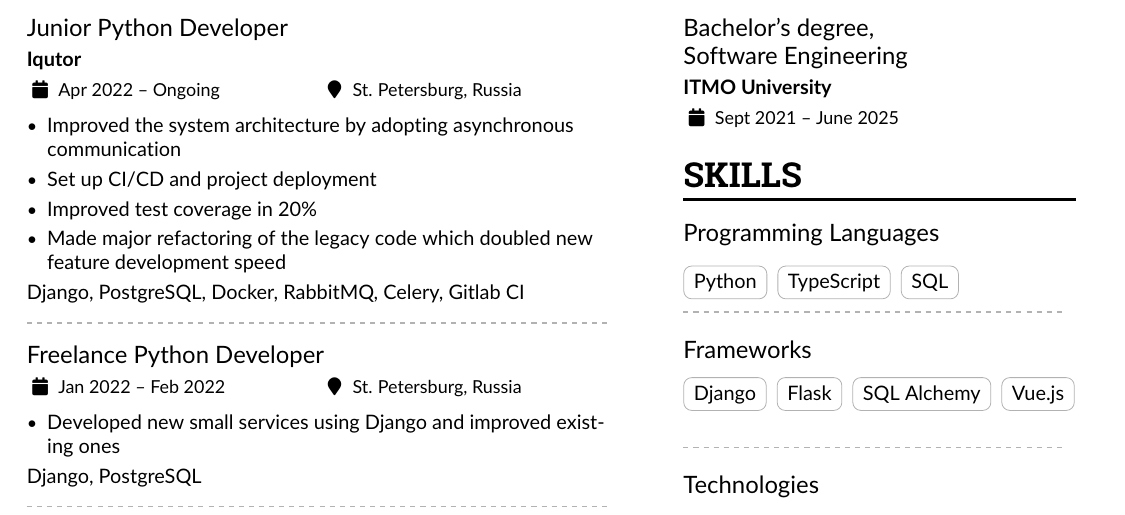
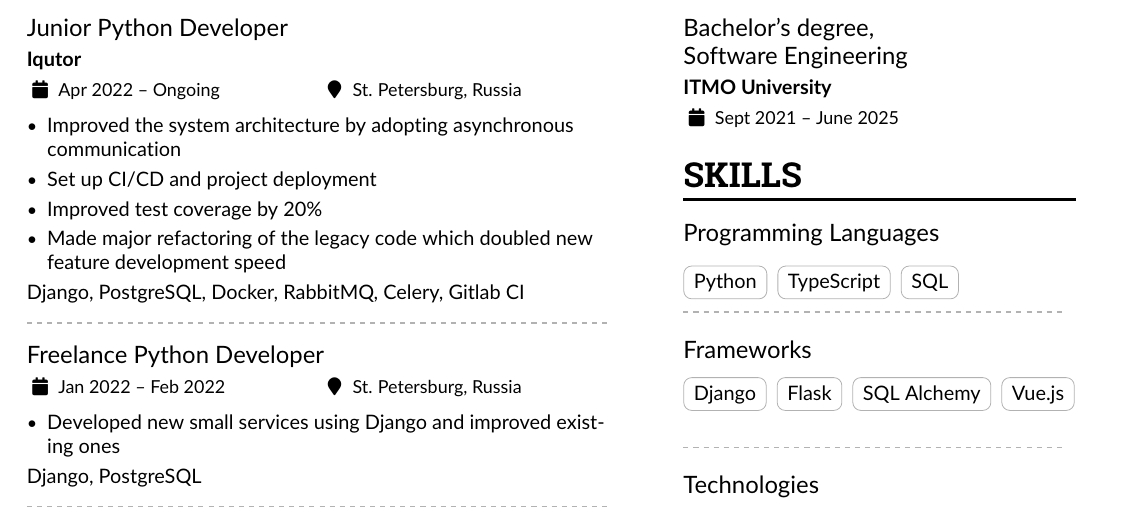
Before and after one commit to buulka/CV, a LaTeX CV (cv.tex): part of the page, cut so that both start at the same text. Compiled offline with pdfLaTeX.

Commit message:
chore: Update CV

```diff
--- a/cv.tex
+++ b/cv.tex
@@ -110,7 +110,7 @@
 \begin{itemize}
 \item Improved the system architecture by adopting asynchronous communication
 \item Set up CI/CD and project deployment
-\item Improved test coverage in 20\%
+\item Improved test coverage by 20\%
 \item Made major refactoring of the legacy code which doubled new feature development speed
 \end{itemize}
 Django, PostgreSQL, Docker, RabbitMQ, Celery, Gitlab CI
```
